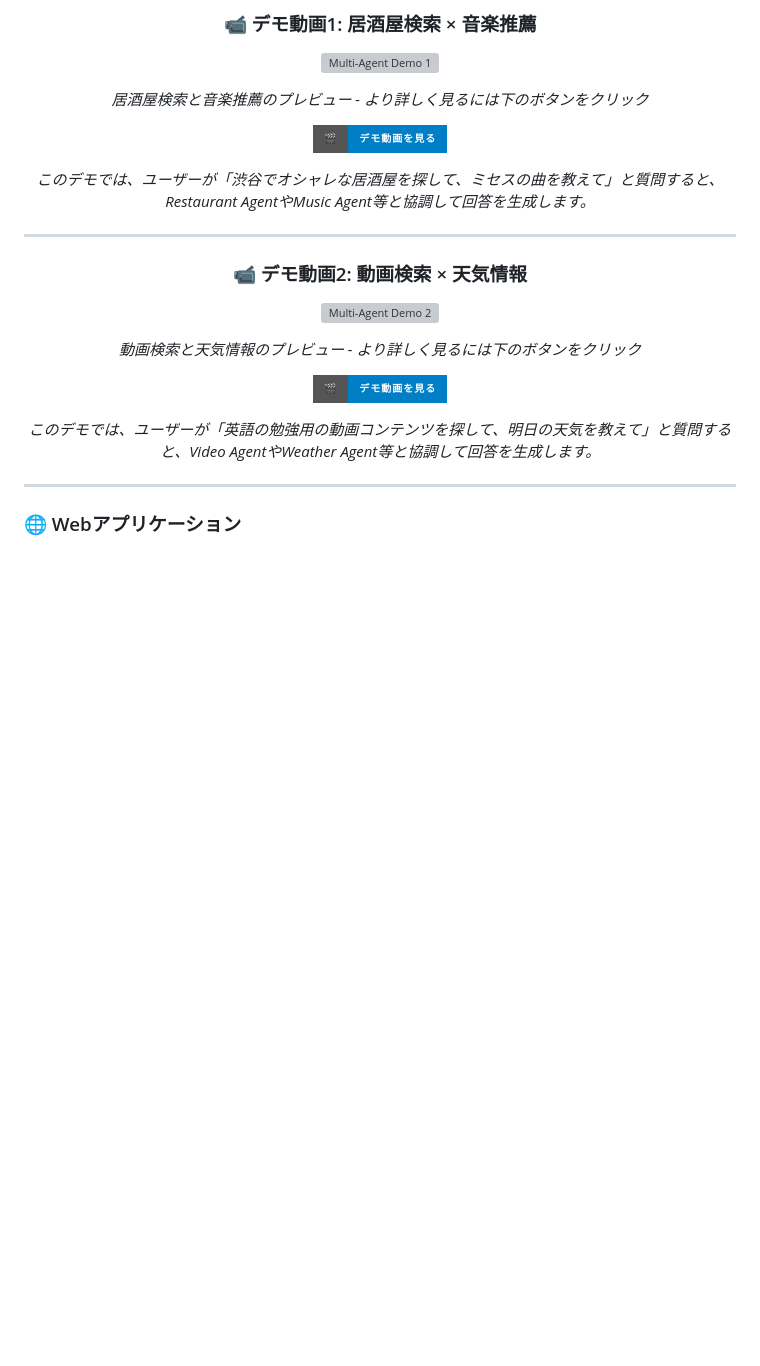
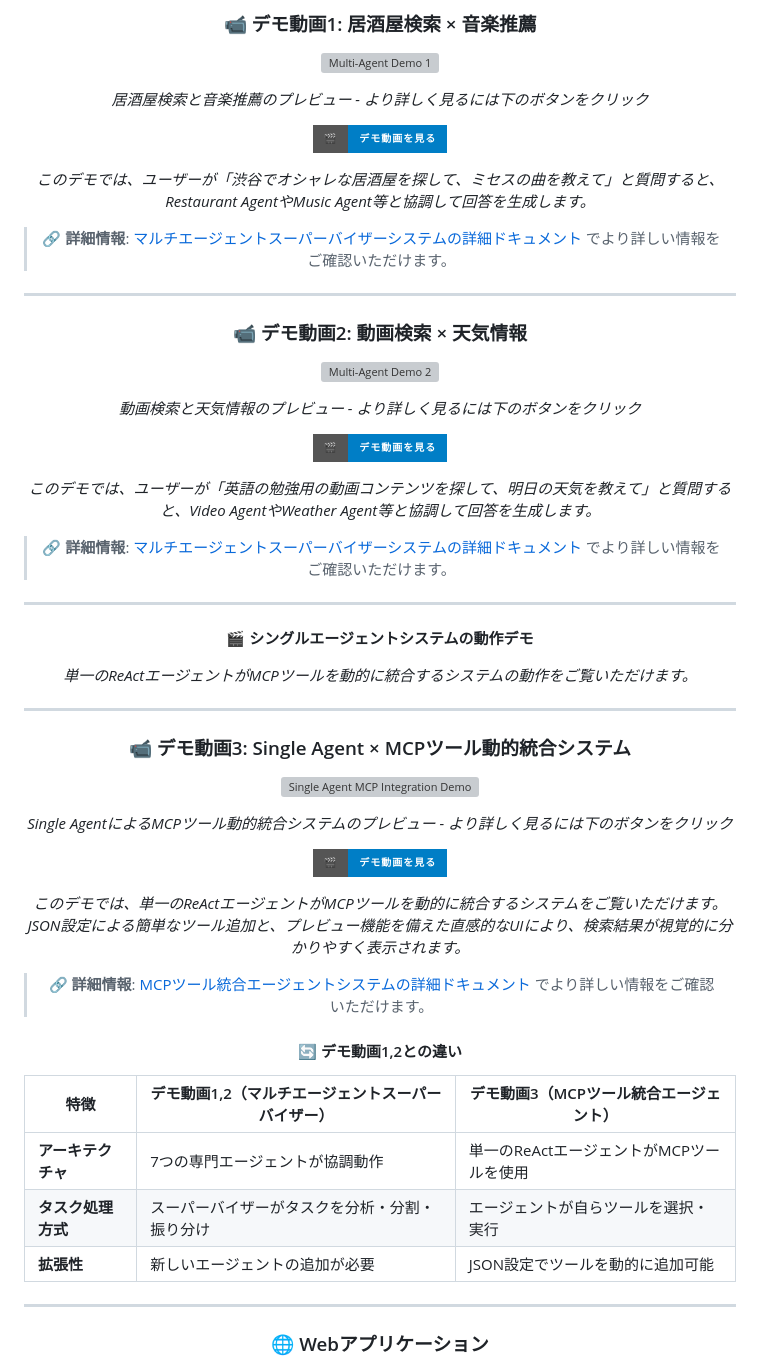
Before and after one commit to ken-hori-2/langgraph-agentic-system-hub, a Markdown page: README.md, the part around the change. GitHub-like rendering; badges without logos; blank space fills up the shorter version; grey boxes are pictures that could not be loaded.

Commit message:
chore: Add demo videos with multi-agent vs single agent comparisons

```diff
--- a/README.md
+++ b/README.md
@@ -63,6 +63,8 @@ LangGraph Agentic System Hubは、**LangGraphベースのエージェントア
 
 *このデモでは、ユーザーが「渋谷でオシャレな居酒屋を探して、ミセスの曲を教えて」と質問すると、Restaurant AgentやMusic Agent等と協調して回答を生成します。*
 
+> **🔗 詳細情報**: [マルチエージェントスーパーバイザーシステムの詳細ドキュメント](src/langgraph-supervisor/README.md) でより詳しい情報をご確認いただけます。
+
 ---
 
 ### 📹 デモ動画2: 動画検索 × 天気情報
@@ -74,6 +76,38 @@ LangGraph Agentic System Hubは、**LangGraphベースのエージェントア
 [![Multi-Agent Demo 2](https://img.shields.io/badge/🎬-デモ動画を見る-blue?style=for-the-badge&logo=youtube)](https://github.com/user-attachments/assets/d4fe73d3-727b-487c-9826-a6a18e4b2a79)
 
 *このデモでは、ユーザーが「英語の勉強用の動画コンテンツを探して、明日の天気を教えて」と質問すると、Video AgentやWeather Agent等と協調して回答を生成します。*
+
+> **🔗 詳細情報**: [マルチエージェントスーパーバイザーシステムの詳細ドキュメント](src/langgraph-supervisor/README.md) でより詳しい情報をご確認いただけます。
+
+---
+
+<div align="center">
+
+**🎬 シングルエージェントシステムの動作デモ**
+
+*単一のReActエージェントがMCPツールを動的に統合するシステムの動作をご覧いただけます。*
+
+---
+
+### 📹 デモ動画3: Single Agent × MCPツール動的統合システム
+
+![Single Agent MCP Integration Demo](src/streamlit-mcp-server-src/docs/demo.gif)
+
+*Single AgentによるMCPツール動的統合システムのプレビュー - より詳しく見るには下のボタンをクリック*
+
+[![Single Agent MCP Integration Demo](https://img.shields.io/badge/🎬-デモ動画を見る-blue?style=for-the-badge&logo=youtube)](https://github.com/user-attachments/assets/20b093a6-bd57-4b09-b8f0-e6987ac9d357)
+
+*このデモでは、単一のReActエージェントがMCPツールを動的に統合するシステムをご覧いただけます。JSON設定による簡単なツール追加と、プレビュー機能を備えた直感的なUIにより、検索結果が視覚的に分かりやすく表示されます。*
+
+> **🔗 詳細情報**: [MCPツール統合エージェントシステムの詳細ドキュメント](src/streamlit-mcp-server-src/README.md) でより詳しい情報をご確認いただけます。
+
+#### 🔄 デモ動画1,2との違い
+
+| 特徴 | デモ動画1,2（マルチエージェントスーパーバイザー） | デモ動画3（MCPツール統合エージェント） |
+|------|------------------------------------------------|--------------------------------------|
+| **アーキテクチャ** | 7つの専門エージェントが協調動作 | 単一のReActエージェントがMCPツールを使用 |
+| **タスク処理方式** | スーパーバイザーがタスクを分析・分割・振り分け | エージェントが自らツールを選択・実行 |
+| **拡張性** | 新しいエージェントの追加が必要 | JSON設定でツールを動的に追加可能 |
 
 ---
 
```
